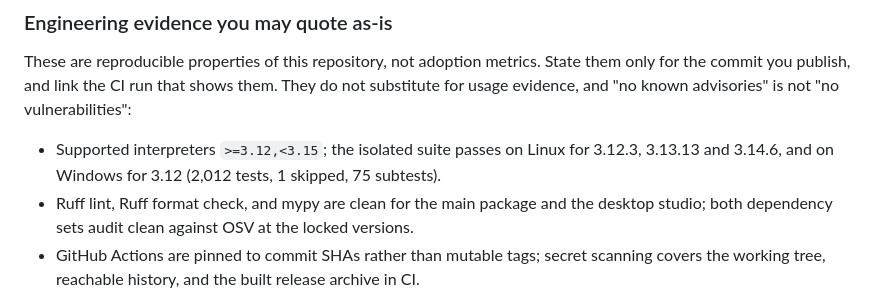
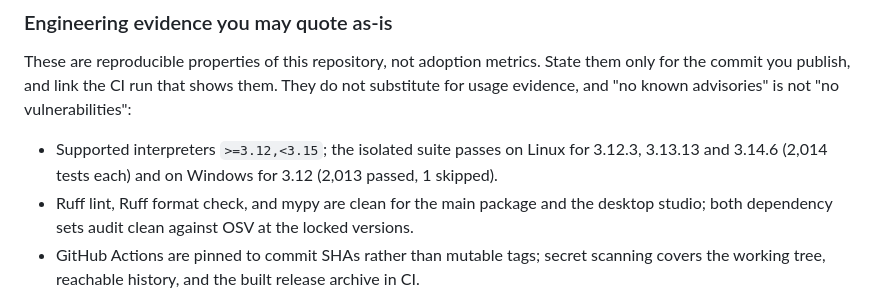
Before and after one commit to 2702207741-dev/taffy-qq-bot, a Markdown page: docs/CODEX_FOR_OSS_APPLICATION.md, the part around the change. Rendered like a GitHub page.

```diff
--- a/docs/CODEX_FOR_OSS_APPLICATION.md
+++ b/docs/CODEX_FOR_OSS_APPLICATION.md
@@ -26,7 +26,7 @@ Do not substitute aspirations, local development activity, or unverified user co
 
 These are reproducible properties of this repository, not adoption metrics. State them only for the commit you publish, and link the CI run that shows them. They do not substitute for usage evidence, and "no known advisories" is not "no vulnerabilities":
 
-- Supported interpreters `>=3.12,<3.15`; the isolated suite passes on Linux for 3.12.3, 3.13.13 and 3.14.6, and on Windows for 3.12 (2,012 tests, 1 skipped, 75 subtests).
+- Supported interpreters `>=3.12,<3.15`; the isolated suite passes on Linux for 3.12.3, 3.13.13 and 3.14.6 (2,014 tests each) and on Windows for 3.12 (2,013 passed, 1 skipped).
 - Ruff lint, Ruff format check, and mypy are clean for the main package and the desktop studio; both dependency sets audit clean against OSV at the locked versions.
 - GitHub Actions are pinned to commit SHAs rather than mutable tags; secret scanning covers the working tree, reachable history, and the built release archive in CI.
 - A release-archive verifier checks committed-file identity, missing/extra/duplicate members, unsafe paths, symlinks, Windows path aliases and credential patterns.
```
Also changed, not shown: docs/HARDENING_STATUS.md (+14 -9 lines).
